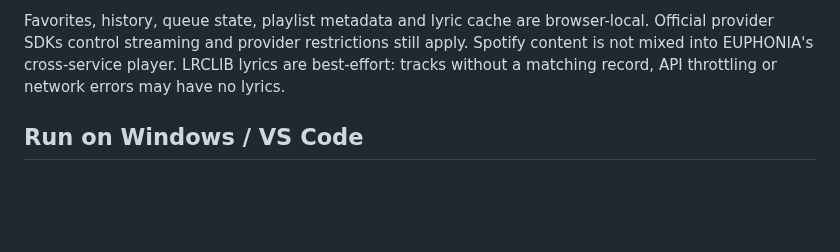
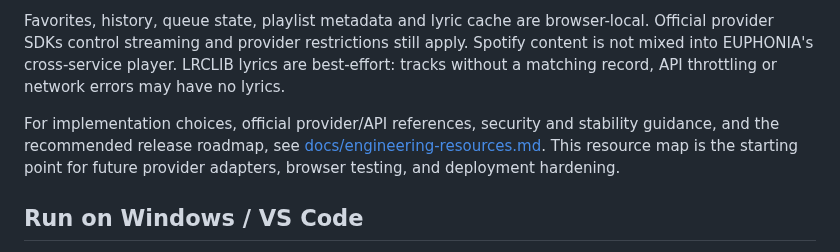
Before and after one commit to GUA-F1Y/EUPHONIA, a Markdown page: README.md, the part around the change. Rendered like a GitHub page; blank space fills up the shorter version.

Commit message:
docs: link engineering resource map from readme

```diff
--- a/README.md
+++ b/README.md
@@ -16,6 +16,8 @@ The account Music Hub now has a Musicfy-inspired set of everyday listening workf
 - The existing account-based playlist import/resync workflow remains metadata-only and never modifies the provider's original playlist.
 
 Favorites, history, queue state, playlist metadata and lyric cache are browser-local. Official provider SDKs control streaming and provider restrictions still apply. Spotify content is not mixed into EUPHONIA's cross-service player. LRCLIB lyrics are best-effort: tracks without a matching record, API throttling or network errors may have no lyrics.
+
+For implementation choices, official provider/API references, security and stability guidance, and the recommended release roadmap, see [docs/engineering-resources.md](docs/engineering-resources.md). This resource map is the starting point for future provider adapters, browser testing, and deployment hardening.
 
 ## Run on Windows / VS Code
 
```
